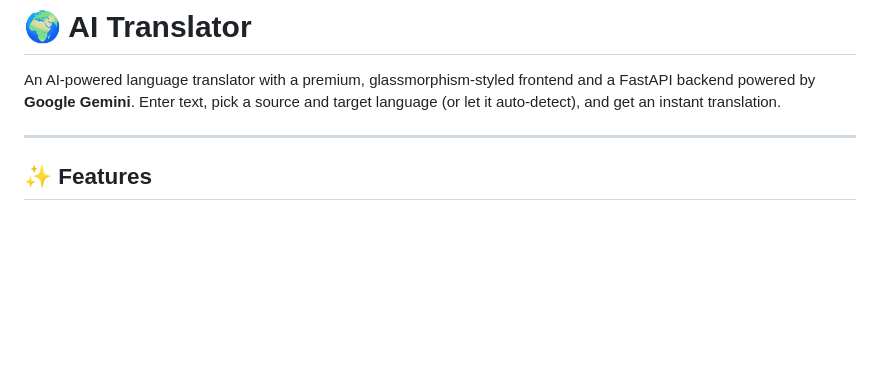
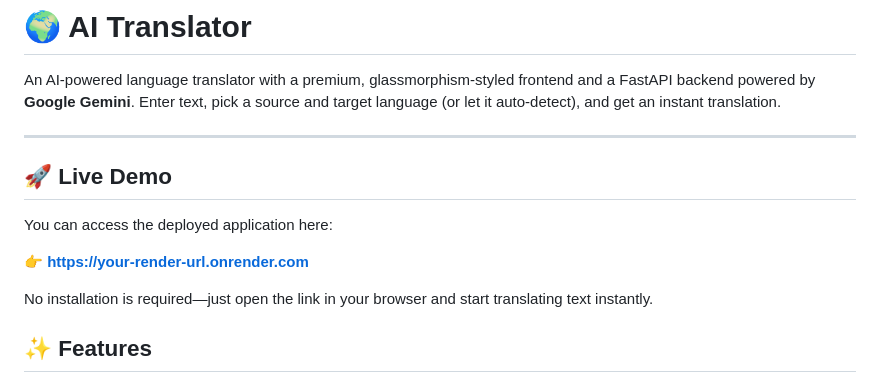
Before and after one commit to tayyab463/ai-translator, a Markdown page: README.md, the part around the change. Drawn GitHub-style; blank space fills up the shorter version.

Commit message:
Update README for live deployment

```diff
--- a/README.md
+++ b/README.md
@@ -3,6 +3,13 @@
 An AI-powered language translator with a premium, glassmorphism-styled frontend and a FastAPI backend powered by **Google Gemini**. Enter text, pick a source and target language (or let it auto-detect), and get an instant translation.
 
 ---
+## 🚀 Live Demo
+
+You can access the deployed application here:
+
+👉 **https://your-render-url.onrender.com**
+
+No installation is required—just open the link in your browser and start translating text instantly.
 
 ## ✨ Features
 
```
